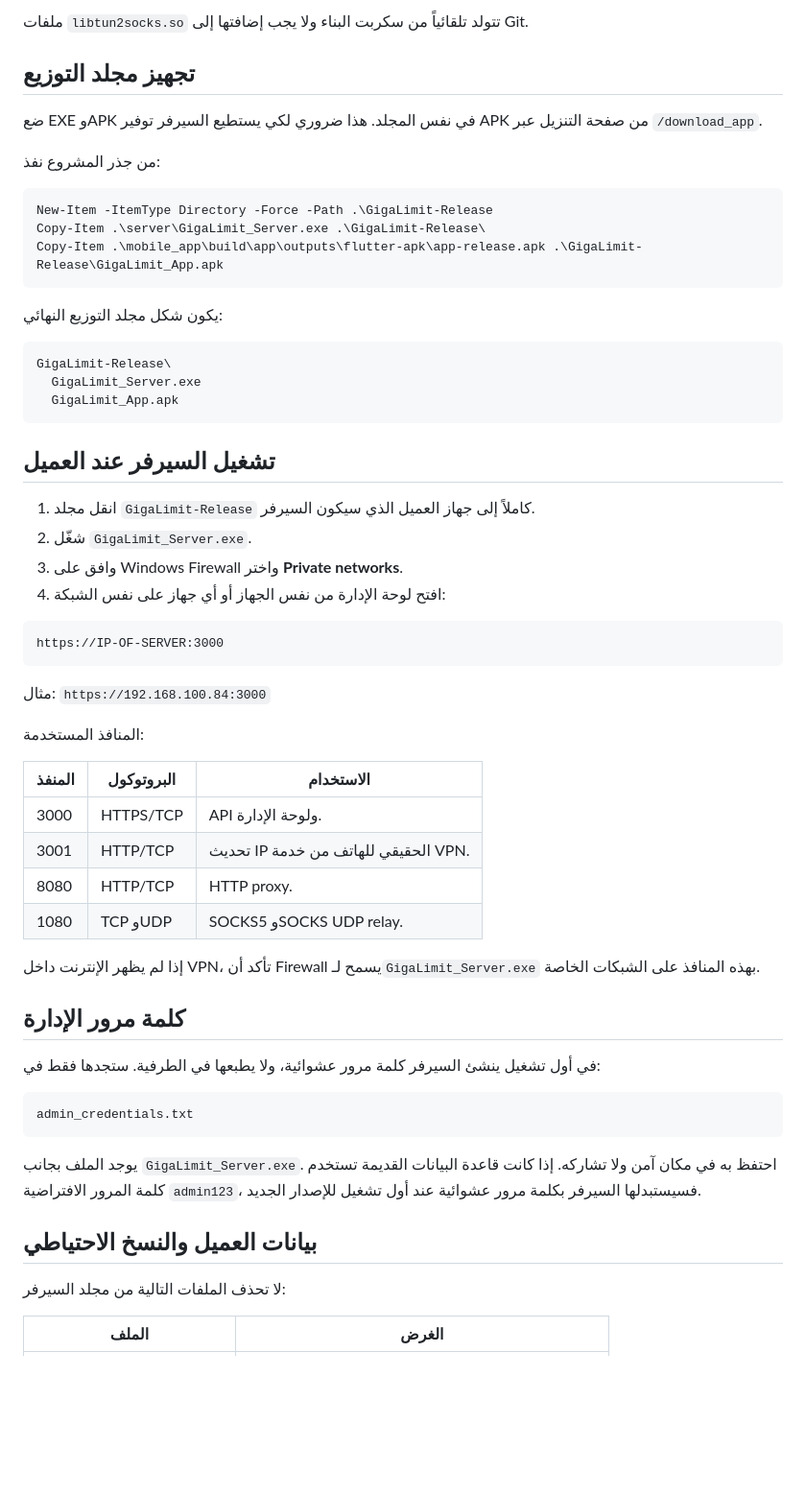
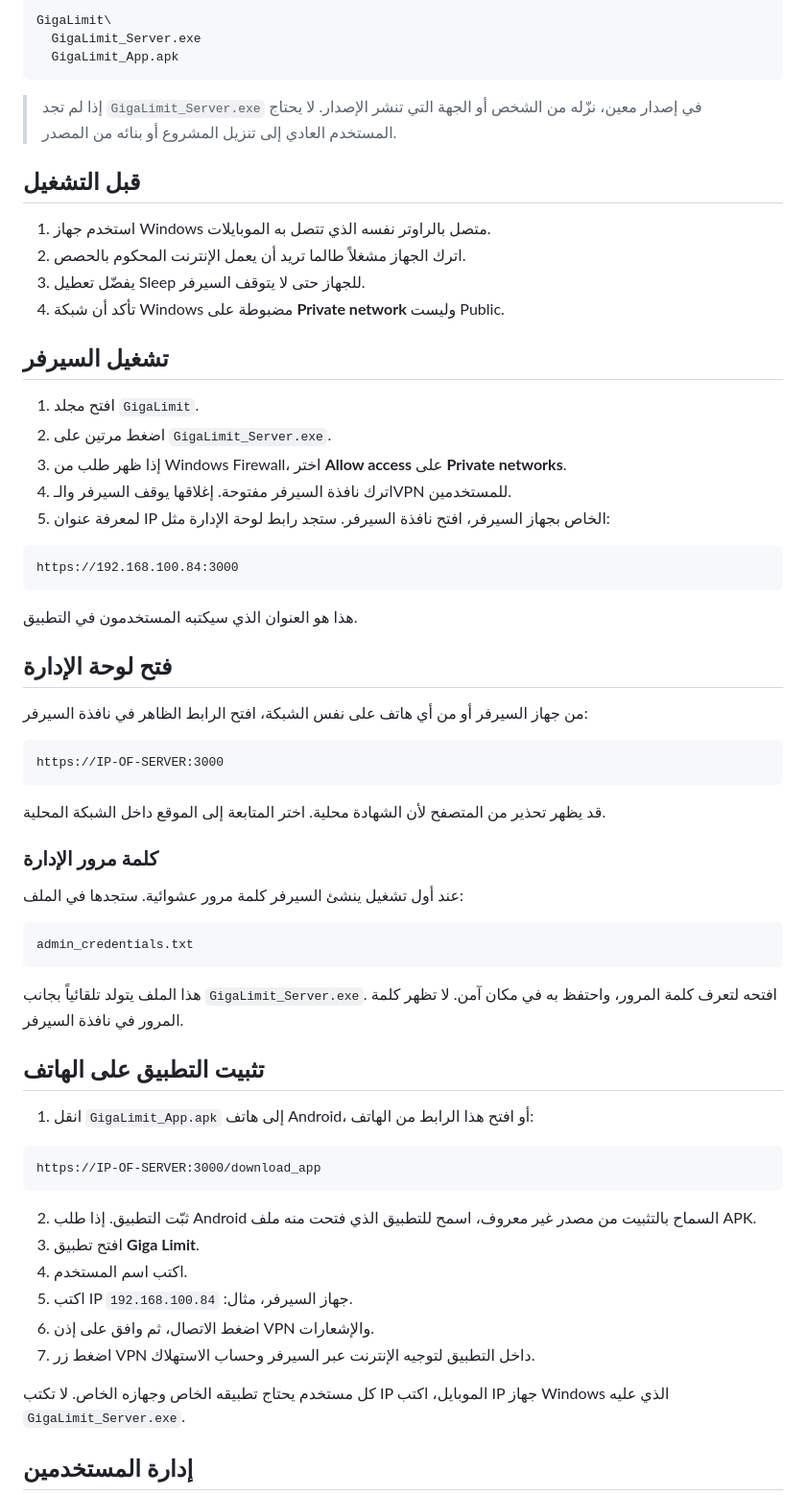
Before and after one commit to yousef-812/GigaLimit, a Markdown page: README.md, the part around one of its changes. Shown at 96% size. Rendered like a GitHub page; blank space fills up the shorter version.

Commit message:
Rewrite README for server users

````diff
--- a/README.md
+++ b/README.md
@@ -87,61 +19,67 @@ mobile_app\build\app\outputs\flutter-apk\app-release.apk
-ملفات `libtun2socks.so` تتولد تلقائياً من سكربت البناء ولا يجب إضافتها إلى Git.
-
-## تجهيز مجلد التوزيع
-
-ضع EXE وAPK في نفس المجلد. هذا ضروري لكي يستطيع السيرفر توفير APK من صفحة التنزيل عبر `/download_app`.
-
-من جذر المشروع نفذ:
-
-```powershell
-New-Item -ItemType Directory -Force -Path .\GigaLimit-Release
-Copy-Item .\server\GigaLimit_Server.exe .\GigaLimit-Release\
-Copy-Item .\mobile_app\build\app\outputs\flutter-apk\app-release.apk .\GigaLimit-Release\GigaLimit_App.apk
-```
-
-يكون شكل مجلد التوزيع النهائي:
-
-```text
-GigaLimit-Release\
+GigaLimit\
   GigaLimit_Server.exe
   GigaLimit_App.apk
 ```
 
-## تشغيل السيرفر عند العميل
+> إذا لم تجد `GigaLimit_Server.exe` في إصدار معين، نزّله من الشخص أو الجهة التي تنشر الإصدار. لا يحتاج المستخدم العادي إلى تنزيل المشروع أو بنائه من المصدر.
 
-1. انقل مجلد `GigaLimit-Release` كاملاً إلى جهاز العميل الذي سيكون السيرفر.
-2. شغّل `GigaLimit_Server.exe`.
-3. وافق على Windows Firewall واختر **Private networks**.
-4. افتح لوحة الإدارة من نفس الجهاز أو أي جهاز على نفس الشبكة:
+## قبل التشغيل
+
+1. استخدم جهاز Windows متصل بالراوتر نفسه الذي تتصل به الموبايلات.
+2. اترك الجهاز مشغلاً طالما تريد أن يعمل الإنترنت المحكوم بالحصص.
+3. يفضّل تعطيل Sleep للجهاز حتى لا يتوقف السيرفر.
+4. تأكد أن شبكة Windows مضبوطة على **Private network** وليست Public.
+
+## تشغيل السيرفر
+
+1. افتح مجلد `GigaLimit`.
+2. اضغط مرتين على `GigaLimit_Server.exe`.
+3. إذا ظهر طلب من Windows Firewall، اختر **Allow access** على **Private networks**.
+4. اترك نافذة السيرفر مفتوحة. إغلاقها يوقف السيرفر والـVPN للمستخدمين.
+5. لمعرفة عنوان IP الخاص بجهاز السيرفر، افتح نافذة السيرفر. ستجد رابط لوحة الإدارة مثل:
+
+```text
+https://192.168.100.84:3000
+```
+
+هذا هو العنوان الذي سيكتبه المستخدمون في التطبيق.
+
+## فتح لوحة الإدارة
+
+من جهاز السيرفر أو من أي هاتف على نفس الشبكة، افتح الرابط الظاهر في نافذة السيرفر:
 
 ```text
 https://IP-OF-SERVER:3000
 ```
 
-مثال: `https://192.168.100.84:3000`
+قد يظهر تحذير من المتصفح لأن الشهادة محلية. اختر المتابعة إلى الموقع داخل الشبكة المحلية.
 
-المنافذ المستخدمة:
+### كلمة مرور الإدارة
 
-| المنفذ | البروتوكول | الاستخدام |
-| --- | --- | --- |
-| 3000 | HTTPS/TCP | API ولوحة الإدارة. |
-| 3001 | HTTP/TCP | تحديث IP الحقيقي للهاتف من خدمة VPN. |
-| 8080 | HTTP/TCP | HTTP proxy. |
-| 1080 | TCP وUDP | SOCKS5 وSOCKS UDP relay. |
-
-إذا لم يظهر الإنترنت داخل VPN، تأكد أن Firewall يسمح لـ`GigaLimit_Server.exe` بهذه المنافذ على الشبكات الخاصة.
-
-## كلمة مرور الإدارة
-
-في أول تشغيل ينشئ السيرفر كلمة مرور عشوائية، ولا يطبعها في الطرفية. ستجدها فقط في:
+عند أول تشغيل ينشئ السيرفر كلمة مرور عشوائية. ستجدها في الملف:
 
 ```text
 admin_credentials.txt
 ```
 
-يوجد الملف بجانب `GigaLimit_Server.exe`. احتفظ به في مكان آمن ولا تشاركه. إذا كانت قاعدة البيانات القديمة تستخدم كلمة المرور الافتراضية `admin123`، فسيستبدلها السيرفر بكلمة مرور عشوائية عند أول تشغيل للإصدار الجديد.
+هذا الملف يتولد تلقائياً بجانب `GigaLimit_Server.exe`. افتحه لتعرف كلمة المرور، واحتفظ به في مكان آمن. لا تظهر كلمة المرور في نافذة السيرفر.
 
-## بيانات العميل والنسخ الاحتياطي
+## تثبيت التطبيق على الهاتف
 
-لا تحذف الملفات التالية من مجلد السيرفر:
+1. انقل `GigaLimit_App.apk` إلى هاتف Android، أو افتح هذا الرابط من الهاتف:
 
-| الملف | الغرض |
+```text
+https://IP-OF-SERVER:3000/download_app
+```
+
+2. ثبّت التطبيق. إذا طلب Android السماح بالتثبيت من مصدر غير معروف، اسمح للتطبيق الذي فتحت منه ملف APK.
+3. افتح تطبيق **Giga Limit**.
+4. اكتب اسم المستخدم.
+5. اكتب IP جهاز السيرفر، مثال: `192.168.100.84`.
+6. اضغط الاتصال، ثم وافق على إذن VPN والإشعارات.
+7. اضغط زر VPN داخل التطبيق لتوجيه الإنترنت عبر السيرفر وحساب الاستهلاك.
+
+كل مستخدم يحتاج تطبيقه الخاص وجهازه الخاص. لا تكتب IP الموبايل، اكتب IP جهاز Windows الذي عليه `GigaLimit_Server.exe`.
+
+## إدارة المستخدمين
+
````
Also changed, not shown: other parts of README.md (+43 -104 lines).
